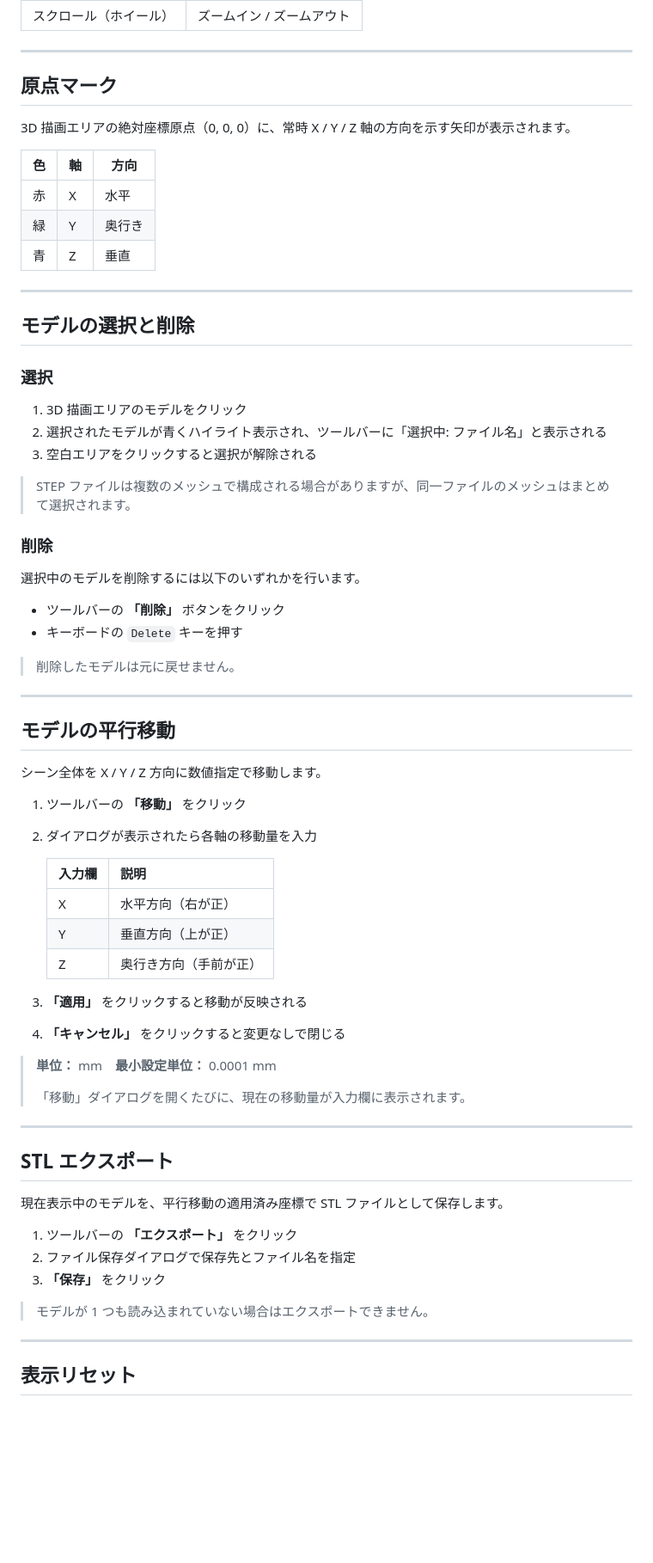
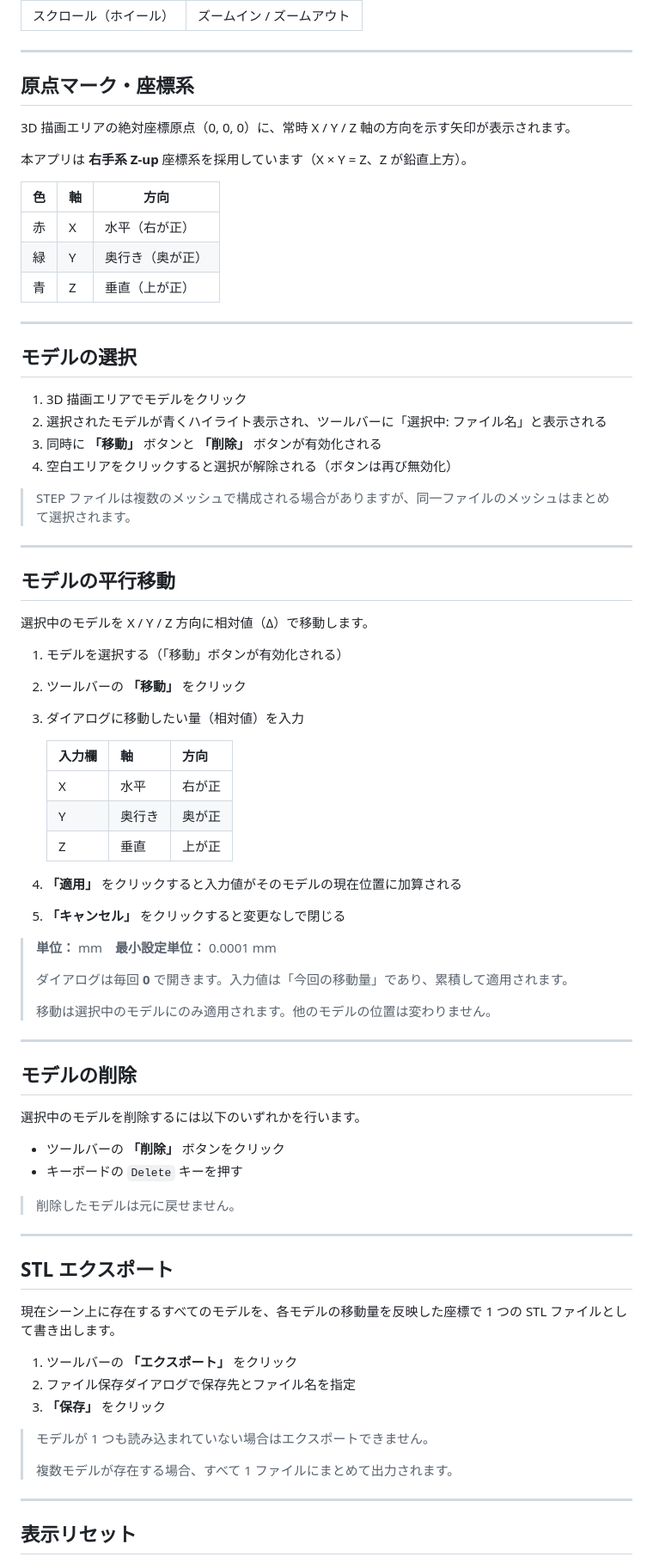
Before and after one commit to ryoktjm/my-project, a Markdown page: マニュアル.md, the part around one of its changes. Shown at 86% size. GitHub-like rendering; blank space fills up the shorter version.

Commit message:
docs: マニュアルを現在の実装仕様に合わせて更新
- 移動・削除ボタンが「選択時のみ有効」であることをツールバー説明に明記
- 平行移動セクション: 「シーン全体」→「選択中のモデルに相対値で適用」に変更
- 座標軸の説明を修正: Y=奥行き（奥が正）、Z=垂直（上が正）に訂正
- ダイアログの説明: 「現在値表示」→「毎回0で開く・累積適用」に変更
- 原点マークと座標系の説明を独立セクションに昇格・右手系Z-upを明記
- モデル選択セクションを分離、移動・削除ボタン有効化の流れを整理

Co-Authored-By: Claude Sonnet 4.6 <noreply@anthropic.com>

```diff
--- a/マニュアル.md
+++ b/マニュアル.md
@@ -78,29 +81,57 @@ npm start
 
 ---
 
-## 原点マーク
+## 原点マーク・座標系
 
 3D 描画エリアの絶対座標原点（0, 0, 0）に、常時 X / Y / Z 軸の方向を示す矢印が表示されます。
 
+本アプリは **右手系 Z-up** 座標系を採用しています（X × Y = Z、Z が鉛直上方）。
+
 | 色 | 軸 | 方向 |
 |----|----|------|
-| 赤 | X | 水平 |
-| 緑 | Y | 奥行き |
-| 青 | Z | 垂直 |
+| 赤 | X | 水平（右が正） |
+| 緑 | Y | 奥行き（奥が正） |
+| 青 | Z | 垂直（上が正） |
 
 ---
 
-## モデルの選択と削除
+## モデルの選択
 
-### 選択
-
-1. 3D 描画エリアのモデルをクリック
+1. 3D 描画エリアでモデルをクリック
 2. 選択されたモデルが青くハイライト表示され、ツールバーに「選択中: ファイル名」と表示される
-3. 空白エリアをクリックすると選択が解除される
+3. 同時に **「移動」** ボタンと **「削除」** ボタンが有効化される
+4. 空白エリアをクリックすると選択が解除される（ボタンは再び無効化）
 
 > STEP ファイルは複数のメッシュで構成される場合がありますが、同一ファイルのメッシュはまとめて選択されます。
 
-### 削除
+---
+
+## モデルの平行移動
+
+選択中のモデルを X / Y / Z 方向に相対値（Δ）で移動します。
+
+1. モデルを選択する（「移動」ボタンが有効化される）
+2. ツールバーの **「移動」** をクリック
+3. ダイアログに移動したい量（相対値）を入力
+
+   | 入力欄 | 軸 | 方向 |
+   |--------|-----|------|
+   | X | 水平 | 右が正 |
+   | Y | 奥行き | 奥が正 |
+   | Z | 垂直 | 上が正 |
+
+4. **「適用」** をクリックすると入力値がそのモデルの現在位置に加算される
+5. **「キャンセル」** をクリックすると変更なしで閉じる
+
+> **単位：** mm　**最小設定単位：** 0.0001 mm
+>
+> ダイアログは毎回 **0** で開きます。入力値は「今回の移動量」であり、累積して適用されます。
+>
+> 移動は選択中のモデルにのみ適用されます。他のモデルの位置は変わりません。
+
+---
+
+## モデルの削除
 
 選択中のモデルを削除するには以下のいずれかを行います。
 
@@ -111,37 +142,17 @@ npm start
 
 ---
 
-## モデルの平行移動
-
-シーン全体を X / Y / Z 方向に数値指定で移動します。
-
-1. ツールバーの **「移動」** をクリック
-2. ダイアログが表示されたら各軸の移動量を入力
-
-   | 入力欄 | 説明 |
-   |--------|------|
-   | X | 水平方向（右が正） |
-   | Y | 垂直方向（上が正） |
-   | Z | 奥行き方向（手前が正） |
-
-3. **「適用」** をクリックすると移動が反映される
-4. **「キャンセル」** をクリックすると変更なしで閉じる
-
-> **単位：** mm　**最小設定単位：** 0.0001 mm
->
-> 「移動」ダイアログを開くたびに、現在の移動量が入力欄に表示されます。
-
----
-
 ## STL エクスポート
 
-現在表示中のモデルを、平行移動の適用済み座標で STL ファイルとして保存します。
+現在シーン上に存在するすべてのモデルを、各モデルの移動量を反映した座標で 1 つの STL ファイルとして書き出します。
 
 1. ツールバーの **「エクスポート」** をクリック
 2. ファイル保存ダイアログで保存先とファイル名を指定
 3. **「保存」** をクリック
 
 > モデルが 1 つも読み込まれていない場合はエクスポートできません。
+>
+> 複数モデルが存在する場合、すべて 1 ファイルにまとめて出力されます。
 
 ---
 
```
Also changed, not shown: other parts of マニュアル.md (+22 -19 lines).
